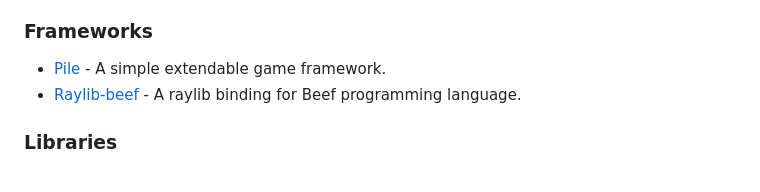
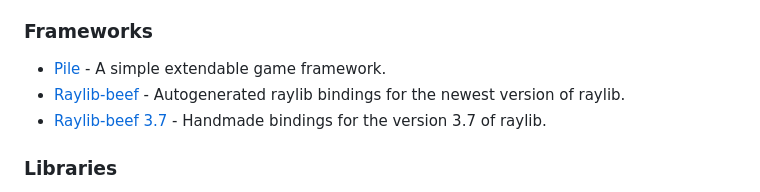
Before and after one commit to Jonathan-Racaud/awesome-beef, a Markdown page: README.md, the part around the change. Drawn GitHub-style.

```diff
--- a/README.md
+++ b/README.md
@@ -95,7 +95,8 @@ Inspired by [awesome-python](https://github.com/vinta/awesome-python).
 
 ### Frameworks
 - [Pile](https://github.com/EinScott/Pile) - A simple extendable game framework.
-- [Raylib-beef](https://github.com/M0n7y5/raylib-beef) - A raylib binding for Beef programming language.
+- [Raylib-beef](https://github.com/Starpelly/raylib-beef) - Autogenerated raylib bindings for the newest version of raylib.
+- [Raylib-beef 3.7](https://github.com/M0n7y5/raylib-beef) - Handmade bindings for the version 3.7 of raylib.
 
 ### Libraries
 - [BGFX-beef](https://github.com/jazzbre/bgfx-beef) - A Cross-platform, graphics API agnostic, "Bring Your Own Engine/Framework" style rendering library.
```
